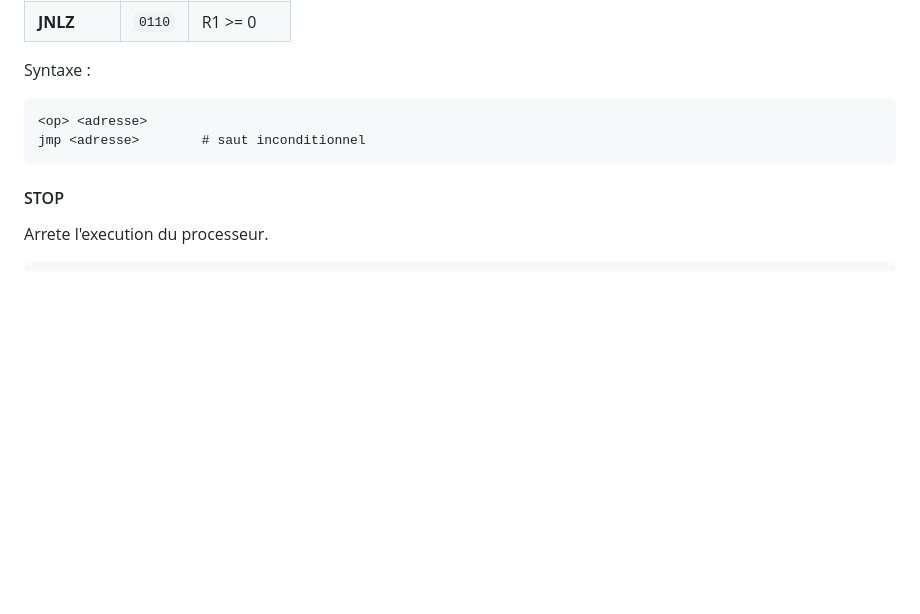
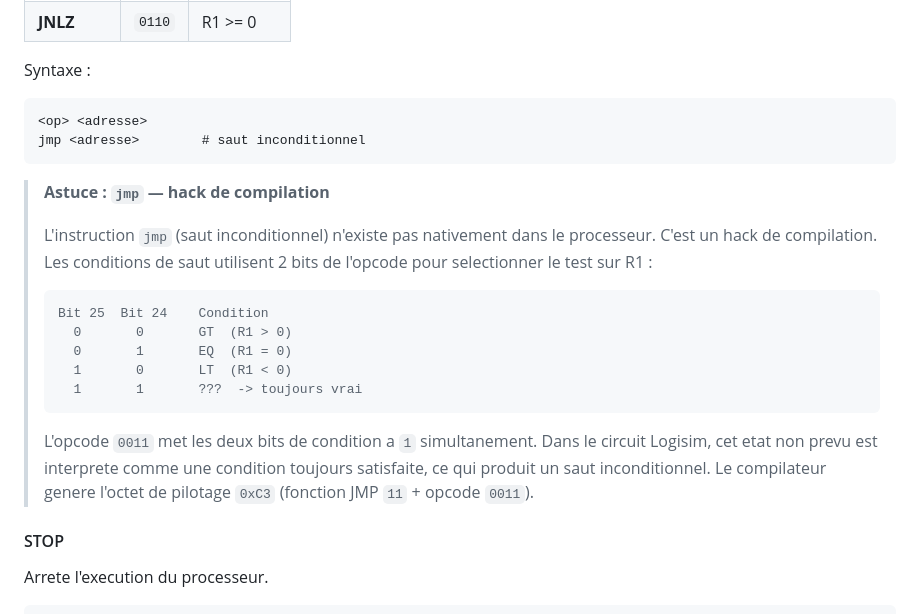
Before and after one commit to zionhigt/lOGIos, a Markdown page: README.md, the part around the change. GitHub-like rendering; blank space fills up the shorter version.

Commit message:
ADD astuce jmp inconditionnel (hack de compilation) au README
Documente le hack qui exploite l'opcode 0011 (bits de condition a 1/1)
pour obtenir un saut inconditionnel via le pilotage 0xC3.

Co-Authored-By: Claude Sonnet 4.6 <noreply@anthropic.com>
Claude-Session: https://claude.ai/code/session_01N7KtnfNhLnC7wNwyA7uZGE

````diff
--- a/README.md
+++ b/README.md
@@ -174,6 +174,25 @@ Syntaxe :
 jmp <adresse>        # saut inconditionnel
 ```
 
+> **Astuce : `jmp` — hack de compilation**
+>
+> L'instruction `jmp` (saut inconditionnel) n'existe pas nativement dans le processeur.
+> C'est un hack de compilation. Les conditions de saut utilisent 2 bits de l'opcode
+> pour selectionner le test sur R1 :
+>
+> ```
+> Bit 25  Bit 24    Condition
+>   0       0       GT  (R1 > 0)
+>   0       1       EQ  (R1 = 0)
+>   1       0       LT  (R1 < 0)
+>   1       1       ???  -> toujours vrai
+> ```
+>
+> L'opcode `0011` met les deux bits de condition a `1` simultanement.
+> Dans le circuit Logisim, cet etat non prevu est interprete comme une condition
+> toujours satisfaite, ce qui produit un saut inconditionnel.
+> Le compilateur genere l'octet de pilotage `0xC3` (fonction JMP `11` + opcode `0011`).
+
 #### STOP
 
 Arrete l'execution du processeur.
````
